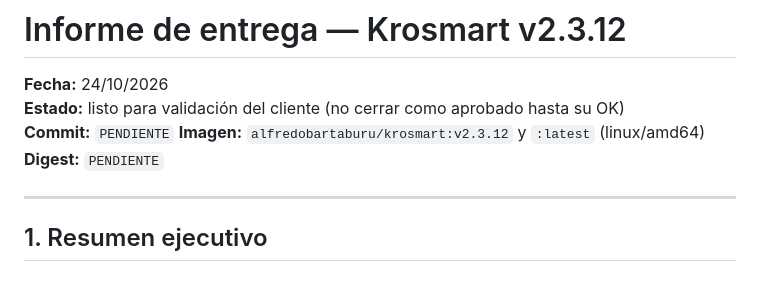
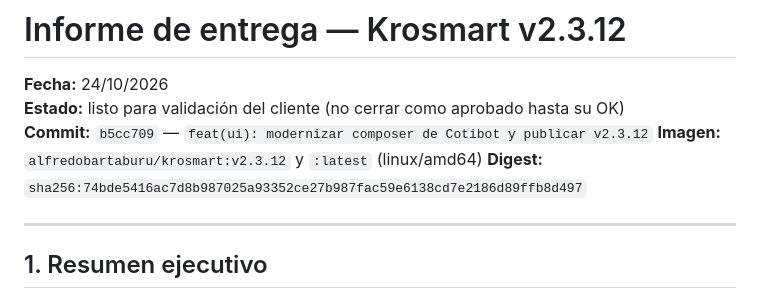
Before and after one commit to barta4/kroserbot, a Markdown page: INFORME_ENTREGA_v2.3.12.md, the part around the change. Drawn GitHub-style.

Commit message:
docs: actualizar informe de entrega v2.3.12

```diff
--- a/INFORME_ENTREGA_v2.3.12.md
+++ b/INFORME_ENTREGA_v2.3.12.md
@@ -2,9 +2,9 @@
 
 **Fecha:** 24/10/2026
 **Estado:** listo para validación del cliente (no cerrar como aprobado hasta su OK)
-**Commit:** `PENDIENTE`
+**Commit:** `b5cc709` — `feat(ui): modernizar composer de Cotibot y publicar v2.3.12`
 **Imagen:** `alfredobartaburu/krosmart:v2.3.12` y `:latest` (linux/amd64)
-**Digest:** `PENDIENTE`
+**Digest:** `sha256:74bde5416ac7d8b987025a93352ce27b987fac59e6138cd7e2186d89ffb8d497`
 
 ---
 
```
